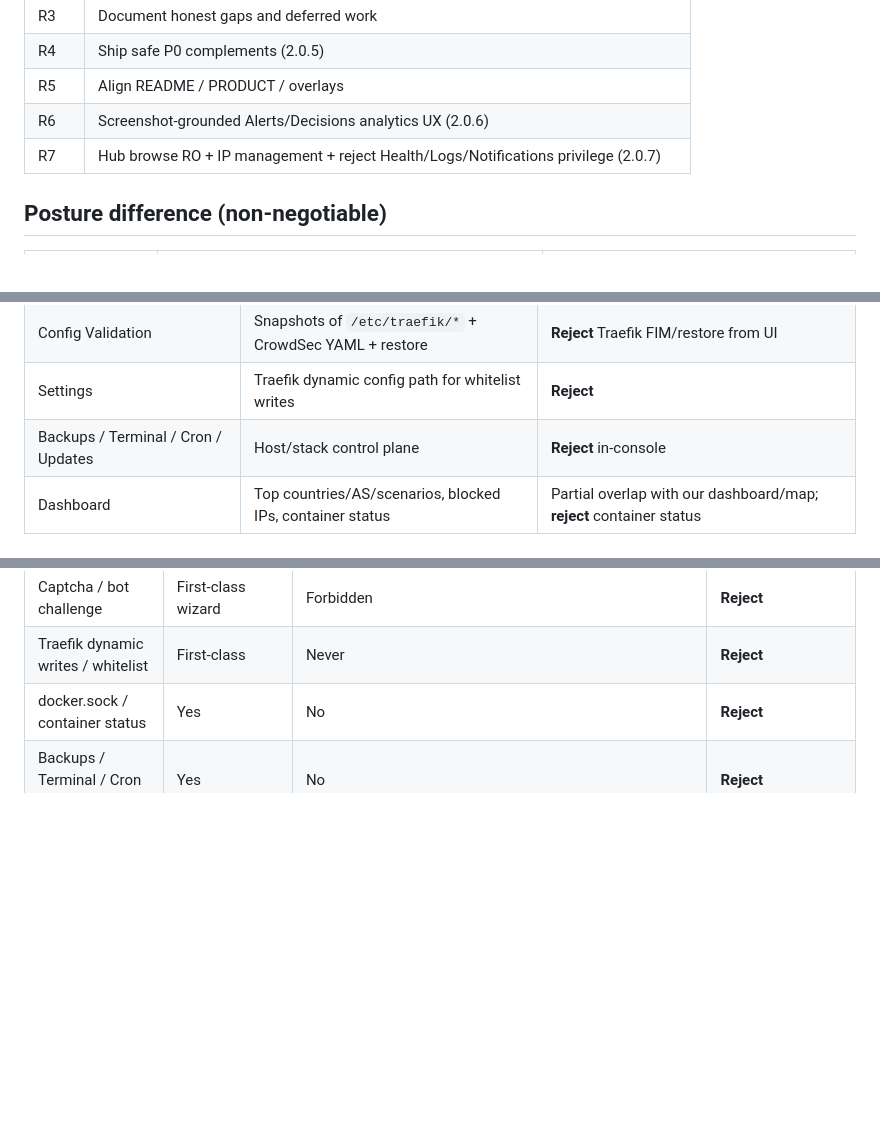
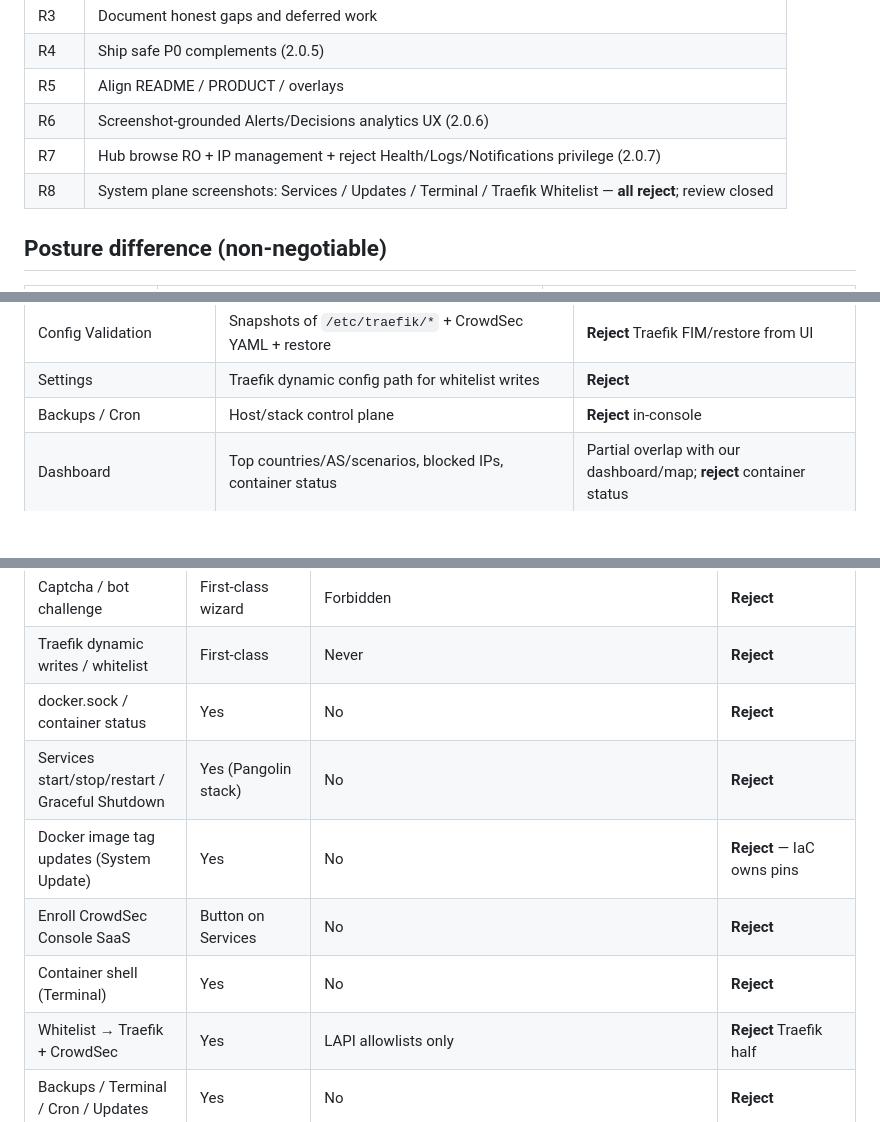
Before and after one commit to petterlopes/peritumct-waf-console, a Markdown page: docs/COMPARISON.md, 3 parts joined by grey strips. GitHub-like rendering; blank space fills up the shorter version.

```diff
--- a/docs/COMPARISON.md
+++ b/docs/COMPARISON.md
@@ -15,6 +15,7 @@ CSO review of [hhftechnology/crowdsec_manager](https://github.com/hhftechnology/
 | R5 | Align README / PRODUCT / overlays |
 | R6 | Screenshot-grounded Alerts/Decisions analytics UX (2.0.6) |
 | R7 | Hub browse RO + IP management + reject Health/Logs/Notifications privilege (2.0.7) |
+| R8 | System plane screenshots: Services / Updates / Terminal / Traefik Whitelist — **all reject**; review closed |
 
 ## Posture difference (non-negotiable)
 
@@ -51,7 +55,7 @@ Operator screenshots of Manager v1.x informed the 2.0.6 adapt/reject list:
 | Captcha wizard | Turnstile + Traefik `dynamic_config` + captcha.html | **Reject** entirely |
 | Config Validation | Snapshots of `/etc/traefik/*` + CrowdSec YAML + restore | **Reject** Traefik FIM/restore from UI |
 | Settings | Traefik dynamic config path for whitelist writes | **Reject** |
-| Backups / Terminal / Cron / Updates | Host/stack control plane | **Reject** in-console |
+| Backups / Cron | Host/stack control plane | **Reject** in-console |
 | Dashboard | Top countries/AS/scenarios, blocked IPs, container status | Partial overlap with our dashboard/map; **reject** container status |
 
 ## Feature matrix
@@ -71,6 +75,11 @@ Operator screenshots of Manager v1.x informed the 2.0.6 adapt/reject list:
 | Captcha / bot challenge | First-class wizard | Forbidden | **Reject** |
 | Traefik dynamic writes / whitelist | First-class | Never | **Reject** |
 | docker.sock / container status | Yes | No | **Reject** |
+| Services start/stop/restart / Graceful Shutdown | Yes (Pangolin stack) | No | **Reject** |
+| Docker image tag updates (System Update) | Yes | No | **Reject** — IaC owns pins |
+| Enroll CrowdSec Console SaaS | Button on Services | No | **Reject** |
+| Container shell (Terminal) | Yes | No | **Reject** |
+| Whitelist → Traefik + CrowdSec | Yes | LAPI allowlists only | **Reject** Traefik half |
 | Backups / Terminal / Cron / Updates | Yes | No | **Reject** |
 | Config drift + Traefik snapshots | Yes | No | **Reject** |
 | CrowdSec Console SaaS enroll | Health card | Out of scope | **Reject** |
```
Also changed, not shown: other parts of docs/COMPARISON.md (+22 -4 lines).
